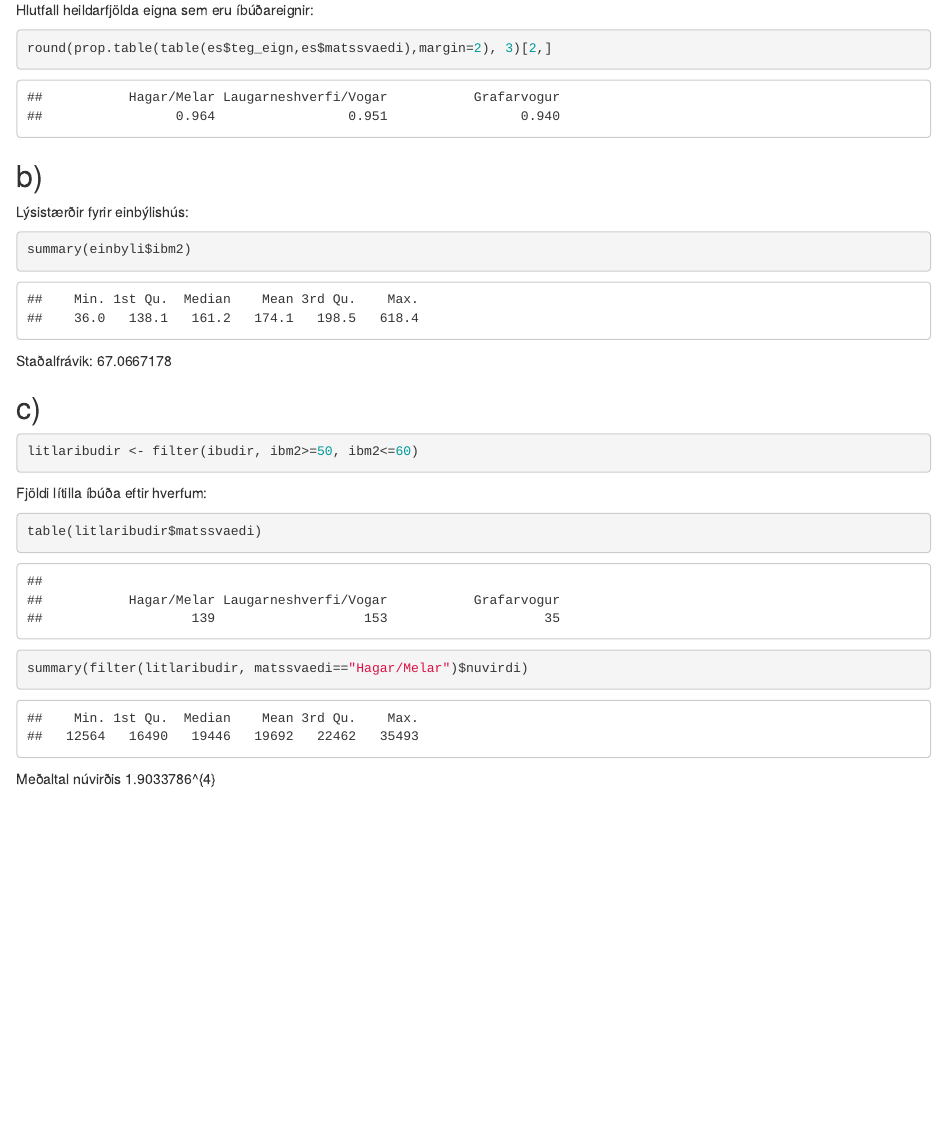
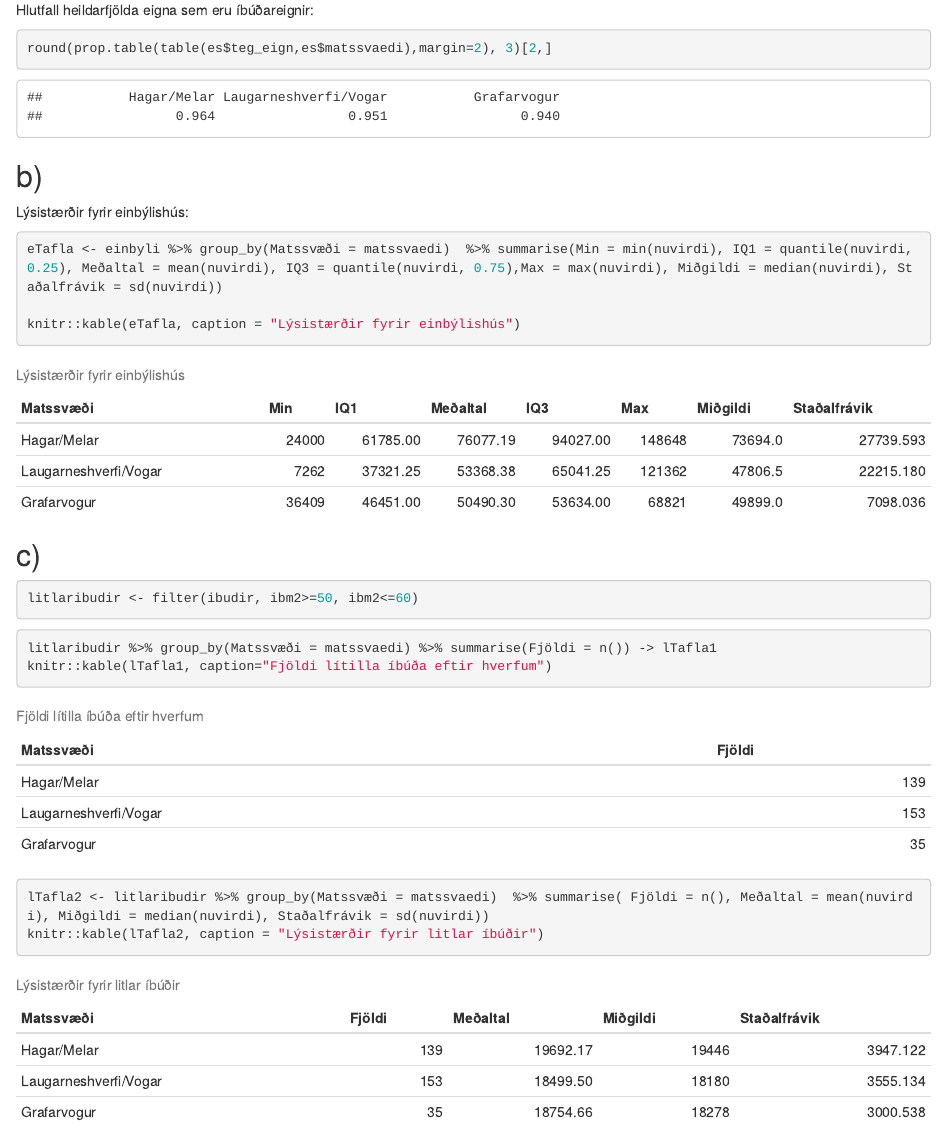
Before and after one commit to sverrirarnors/likogtol, an R Markdown document (Tölvuverkefni 1/Tölvuverkefni 1.Rmd): the page in a window 1100 px wide, from 3060 px down. Rendered offline with R 4.5, knitr and Pandoc, with nearby package versions.

Commit message:
Ótrúlega mikið

````diff
--- a/Tölvuverkefni 1/Tölvuverkefni 1.Rmd
+++ b/Tölvuverkefni 1/Tölvuverkefni 1.Rmd
@@ -78,10 +78,11 @@ round(prop.table(table(es$teg_eign,es$matssvaedi),margin=2), 3)[2,]
 Lýsistærðir fyrir einbýlishús:
 
 ```{r einbyli_stat1}
-summary(einbyli$ibm2)
+
+eTafla <- einbyli %>% group_by(Matssvæði = matssvaedi)  %>% summarise(Min = min(nuvirdi), IQ1 = quantile(nuvirdi, 0.25), Meðaltal = mean(nuvirdi), IQ3 = quantile(nuvirdi, 0.75),Max = max(nuvirdi), Miðgildi = median(nuvirdi), Staðalfrávik = sd(nuvirdi))
+
+knitr::kable(eTafla, caption = "Lýsistærðir fyrir einbýlishús")
 ```
-
-Staðalfrávik: `r sd(einbyli$ibm2)`
 
 ## c)
 
@@ -89,13 +90,13 @@ Staðalfrávik: `r sd(einbyli$ibm2)`
 litlaribudir <- filter(ibudir, ibm2>=50, ibm2<=60)
 ```
 
-Fjöldi lítilla íbúða eftir hverfum:
 ```{r litlareftirhverfum}
-table(litlaribudir$matssvaedi)
+litlaribudir %>% group_by(Matssvæði = matssvaedi) %>% summarise(Fjöldi = n()) -> lTafla1
+knitr::kable(lTafla1, caption="Fjöldi lítilla íbúða eftir hverfum")
 ```
 
 ```{r litlarlysandi}
-summary(filter(litlaribudir, matssvaedi=="Hagar/Melar")$nuvirdi)
+
+lTafla2 <- litlaribudir %>% group_by(Matssvæði = matssvaedi)  %>% summarise( Fjöldi = n(), Meðaltal = mean(nuvirdi), Miðgildi = median(nuvirdi), Staðalfrávik = sd(nuvirdi))
+knitr::kable(lTafla2, caption = "Lýsistærðir fyrir litlar íbúðir")
 ```
-
-Meðaltal núvirðis `r mean(litlaribudir$nuvirdi)`
````
Also changed, not shown: Tölvuverkefni 1/.RData (added), Tölvuverkefni 1/Tölvuverkefni_1.html, 2 other files.
